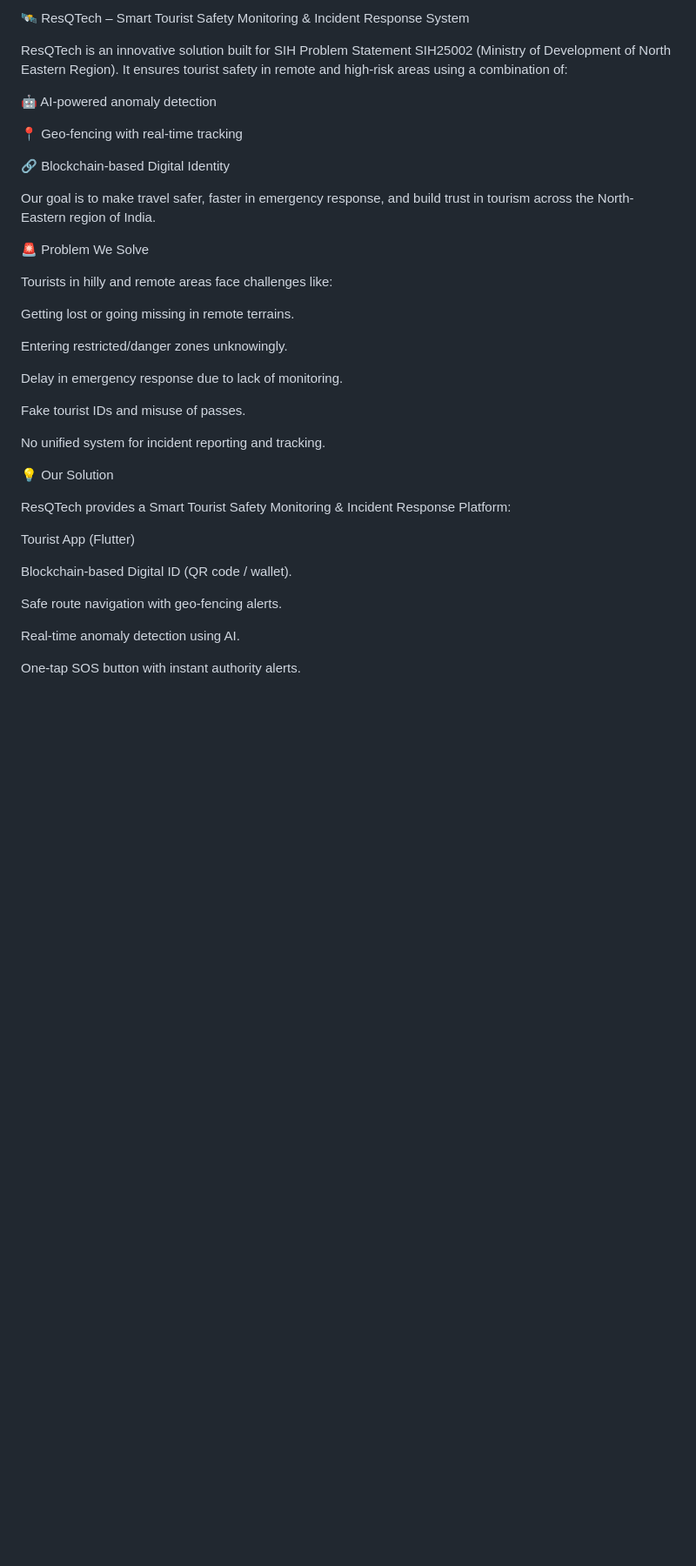
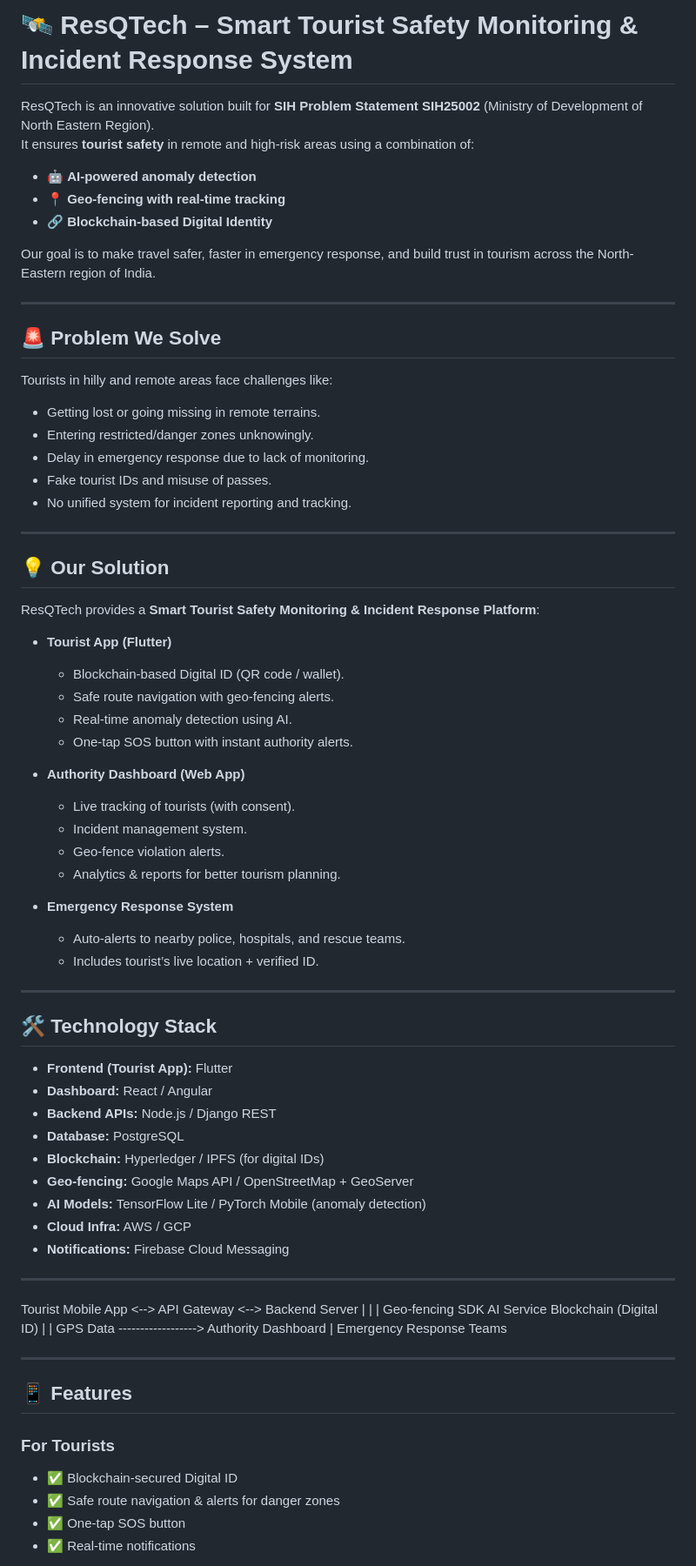
Before and after one commit to Niharkoche/resQtech, a Markdown page: README.md, the part around one of its changes. Shown at 87% size. Drawn GitHub-style; blank space fills up the shorter version.

```diff
--- a/README.md
+++ b/README.md
@@ -1,41 +1,74 @@
-🛰️ ResQTech – Smart Tourist Safety Monitoring & Incident Response System
+# 🛰️ ResQTech – Smart Tourist Safety Monitoring & Incident Response System
 
-ResQTech is an innovative solution built for SIH Problem Statement SIH25002 (Ministry of Development of North Eastern Region).
-It ensures tourist safety in remote and high-risk areas using a combination of:
-
-🤖 AI-powered anomaly detection
-
-📍 Geo-fencing with real-time tracking
-
-🔗 Blockchain-based Digital Identity
+ResQTech is an innovative solution built for **SIH Problem Statement SIH25002** (Ministry of Development of North Eastern Region).
+It ensures **tourist safety** in remote and high-risk areas using a combination of:
+- 🤖 **AI-powered anomaly detection**
+- 📍 **Geo-fencing with real-time tracking**
+- 🔗 **Blockchain-based Digital Identity**
 
 Our goal is to make travel safer, faster in emergency response, and build trust in tourism across the North-Eastern region of India.
 
-🚨 Problem We Solve
+---
 
+## 🚨 Problem We Solve
 Tourists in hilly and remote areas face challenges like:
+- Getting lost or going missing in remote terrains.
+- Entering restricted/danger zones unknowingly.
+- Delay in emergency response due to lack of monitoring.
+- Fake tourist IDs and misuse of passes.
+- No unified system for incident reporting and tracking.
 
-Getting lost or going missing in remote terrains.
+---
 
-Entering restricted/danger zones unknowingly.
+## 💡 Our Solution
+ResQTech provides a **Smart Tourist Safety Monitoring & Incident Response Platform**:
 
-Delay in emergency response due to lack of monitoring.
+- **Tourist App (Flutter)**
+  - Blockchain-based Digital ID (QR code / wallet).
+  - Safe route navigation with geo-fencing alerts.
+  - Real-time anomaly detection using AI.
+  - One-tap SOS button with instant authority alerts.
 
-Fake tourist IDs and misuse of passes.
+- **Authority Dashboard (Web App)**
+  - Live tracking of tourists (with consent).
+  - Incident management system.
+  - Geo-fence violation alerts.
+  - Analytics & reports for better tourism planning.
 
-No unified system for incident reporting and tracking.
+- **Emergency Response System**
+  - Auto-alerts to nearby police, hospitals, and rescue teams.
+  - Includes tourist’s live location + verified ID.
 
-💡 Our Solution
+---
 
-ResQTech provides a Smart Tourist Safety Monitoring & Incident Response Platform:
+## 🛠️ Technology Stack
+- **Frontend (Tourist App):** Flutter
+- **Dashboard:** React / Angular
+- **Backend APIs:** Node.js / Django REST
+- **Database:** PostgreSQL
+- **Blockchain:** Hyperledger / IPFS (for digital IDs)
+- **Geo-fencing:** Google Maps API / OpenStreetMap + GeoServer
+- **AI Models:** TensorFlow Lite / PyTorch Mobile (anomaly detection)
+- **Cloud Infra:** AWS / GCP
+- **Notifications:** Firebase Cloud Messaging
 
-Tourist App (Flutter)
+---
 
-Blockchain-based Digital ID (QR code / wallet).
+Tourist Mobile App <--> API Gateway <--> Backend Server
+| | |
+Geo-fencing SDK AI Service Blockchain (Digital ID)
+| |
+GPS Data ------------------> Authority Dashboard
+|
+Emergency Response Teams
 
-Safe route navigation with geo-fencing alerts.
 
-Real-time anomaly detection using AI.
+---
 
-One-tap SOS button with instant authority alerts.
+## 📱 Features
+### For Tourists
+- ✅ Blockchain-secured Digital ID
+- ✅ Safe route navigation & alerts for danger zones
+- ✅ One-tap SOS button
+- ✅ Real-time notifications
 
```
Also changed, not shown: other parts of README.md (+19 -107 lines).
